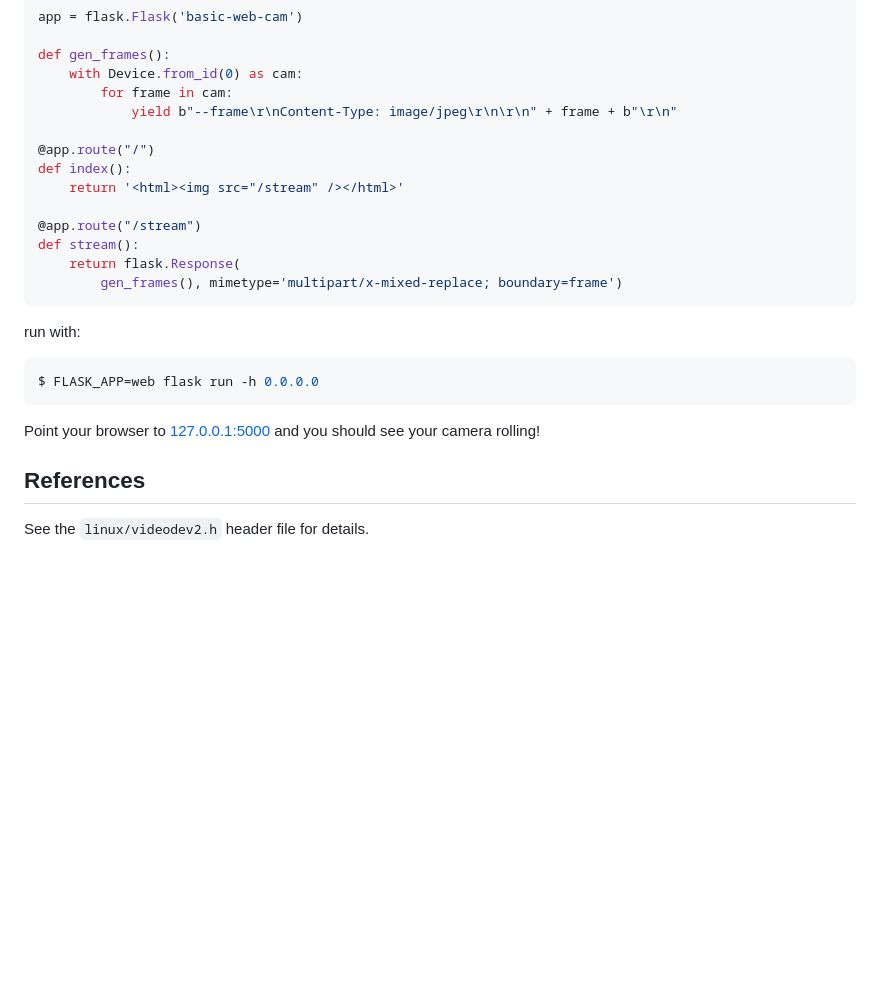
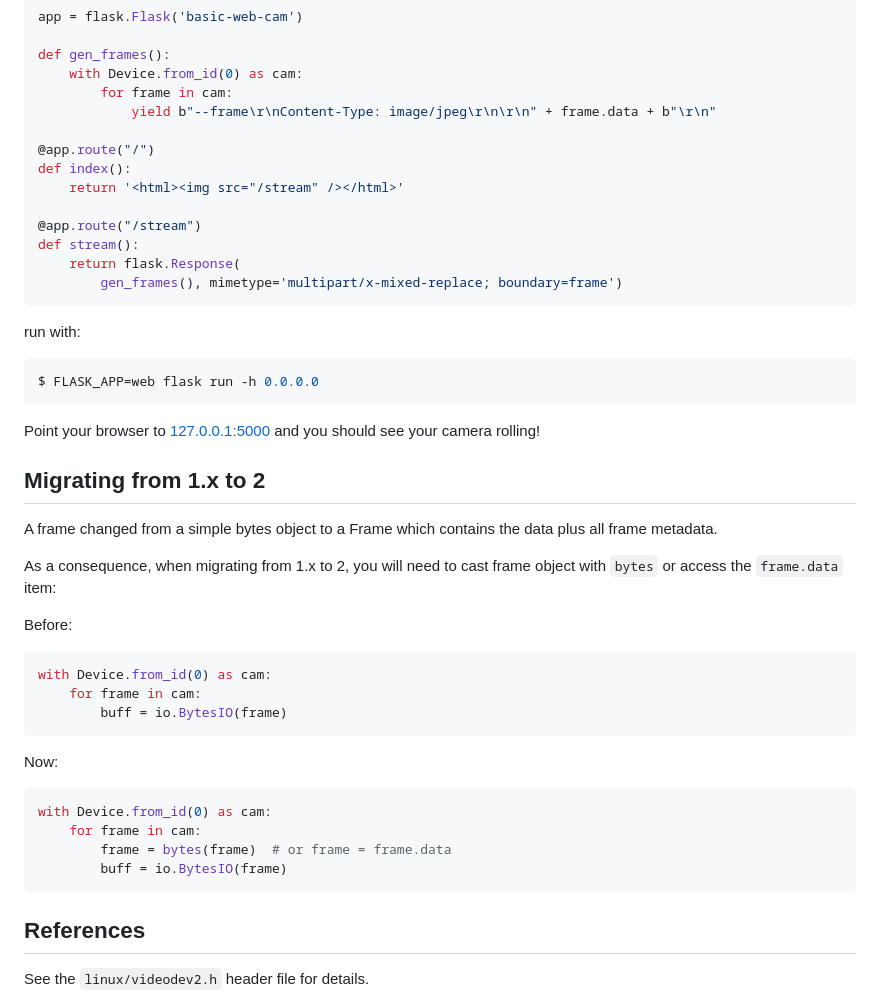
Before and after one commit to tiagocoutinho/v4l2py, a Markdown page: README.md, the part around the change. GitHub-like rendering; blank space fills up the shorter version.

Commit message:
Add migration guide

````diff
--- a/README.md
+++ b/README.md
@@ -145,7 +145,7 @@ app = flask.Flask('basic-web-cam')
 def gen_frames():
     with Device.from_id(0) as cam:
         for frame in cam:
-            yield b"--frame\r\nContent-Type: image/jpeg\r\n\r\n" + frame + b"\r\n"
+            yield b"--frame\r\nContent-Type: image/jpeg\r\n\r\n" + frame.data + b"\r\n"
 
 @app.route("/")
 def index():
@@ -166,6 +166,30 @@ $ FLASK_APP=web flask run -h 0.0.0.0
 Point your browser to [127.0.0.1:5000](http://127.0.0.1:5000) and you should see
 your camera rolling!
 
+## Migrating from 1.x to 2
+
+A frame changed from a simple bytes object to a Frame which contains
+the data plus all frame metadata.
+
+As a consequence, when migrating from 1.x to 2, you will need to cast
+frame object with `bytes` or access the `frame.data` item:
+
+Before:
+
+```python
+with Device.from_id(0) as cam:
+    for frame in cam:
+        buff = io.BytesIO(frame)
+```
+
+Now:
+
+```python
+with Device.from_id(0) as cam:
+    for frame in cam:
+        frame = bytes(frame)  # or frame = frame.data
+        buff = io.BytesIO(frame)
+```
 
 ## References
 
````
